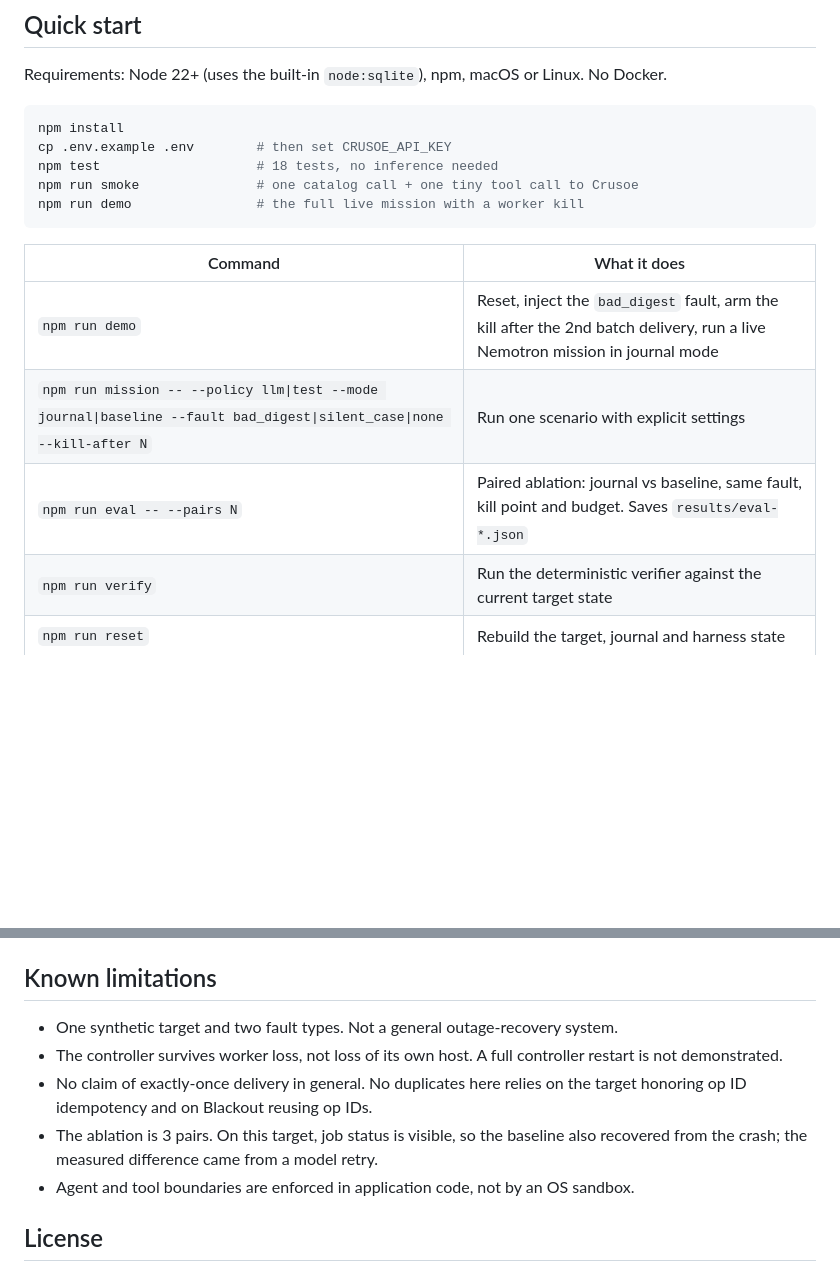
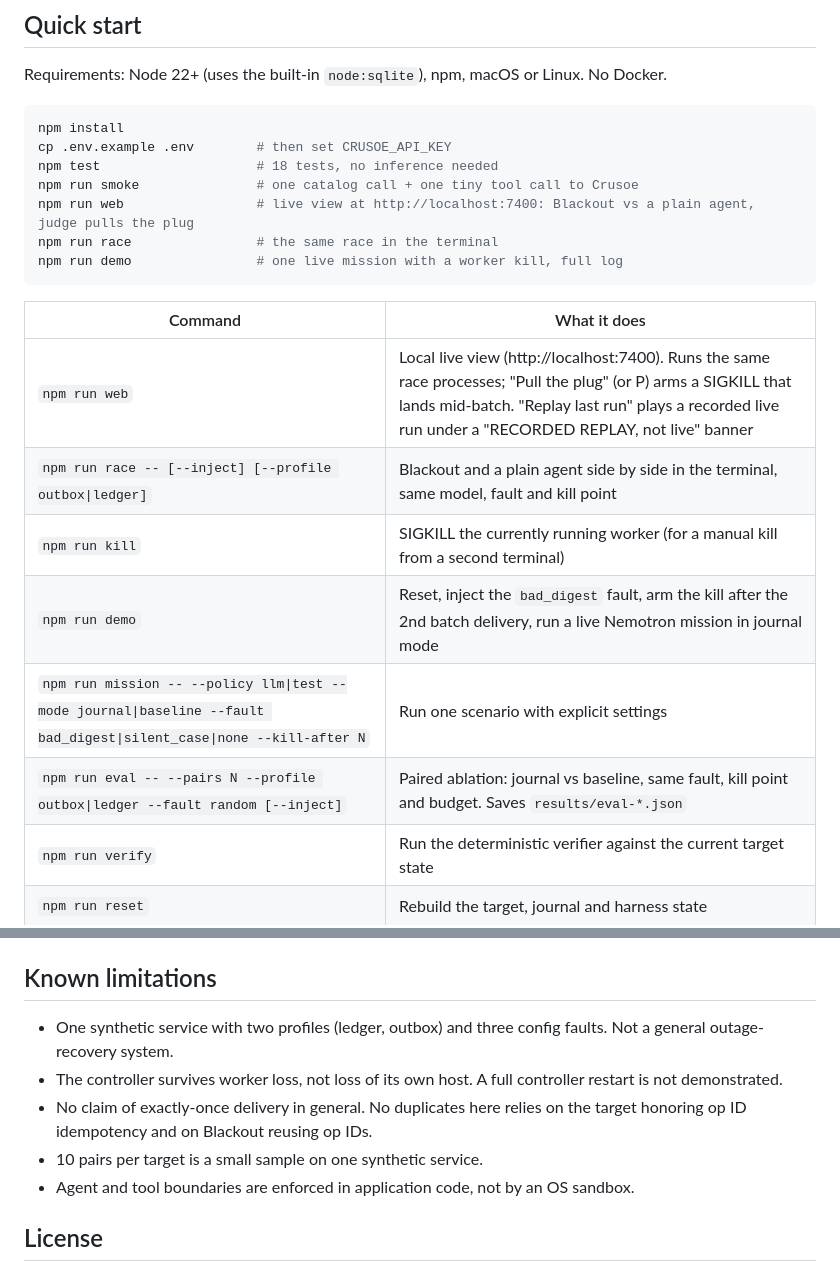
Before and after one commit to AlvaroLuken/blackout, a Markdown page: README.md, 2 parts joined by grey strips. Rendered like a GitHub page; blank space fills up the shorter version.

````diff
--- a/README.md
+++ b/README.md
@@ -17,14 +17,19 @@ npm install
 cp .env.example .env        # then set CRUSOE_API_KEY
 npm test                    # 18 tests, no inference needed
 npm run smoke               # one catalog call + one tiny tool call to Crusoe
-npm run demo                # the full live mission with a worker kill
+npm run web                 # live view at http://localhost:7400: Blackout vs a plain agent, judge pulls the plug
+npm run race                # the same race in the terminal
+npm run demo                # one live mission with a worker kill, full log
 ```
 
 | Command | What it does |
 |---|---|
+| `npm run web` | Local live view (http://localhost:7400). Runs the same race processes; "Pull the plug" (or P) arms a SIGKILL that lands mid-batch. "Replay last run" plays a recorded live run under a "RECORDED REPLAY, not live" banner |
+| `npm run race -- [--inject] [--profile outbox\|ledger]` | Blackout and a plain agent side by side in the terminal, same model, fault and kill point |
+| `npm run kill` | SIGKILL the currently running worker (for a manual kill from a second terminal) |
 | `npm run demo` | Reset, inject the `bad_digest` fault, arm the kill after the 2nd batch delivery, run a live Nemotron mission in journal mode |
 | `npm run mission -- --policy llm\|test --mode journal\|baseline --fault bad_digest\|silent_case\|none --kill-after N` | Run one scenario with explicit settings |
-| `npm run eval -- --pairs N` | Paired ablation: journal vs baseline, same fault, kill point and budget. Saves `results/eval-*.json` |
+| `npm run eval -- --pairs N --profile outbox\|ledger --fault random [--inject]` | Paired ablation: journal vs baseline, same fault, kill point and budget. Saves `results/eval-*.json` |
 | `npm run verify` | Run the deterministic verifier against the current target state |
 | `npm run reset` | Rebuild the target, journal and harness state |
 | `npm run fault -- bad_digest\|silent_case\|arm-kill N\|disarm` | Manual fault controls |
@@ -126,10 +143,10 @@ Reused components: [OpenAI Node SDK](https://github.com/openai/openai-node) (Apa
 
 ## Known limitations
 
-- One synthetic target and two fault types. Not a general outage-recovery system.
+- One synthetic service with two profiles (ledger, outbox) and three config faults. Not a general outage-recovery system.
 - The controller survives worker loss, not loss of its own host. A full controller restart is not demonstrated.
 - No claim of exactly-once delivery in general. No duplicates here relies on the target honoring op ID idempotency and on Blackout reusing op IDs.
-- The ablation is 3 pairs. On this target, job status is visible, so the baseline also recovered from the crash; the measured difference came from a model retry.
+- 10 pairs per target is a small sample on one synthetic service.
 - Agent and tool boundaries are enforced in application code, not by an OS sandbox.
 
 ## License
````
Also changed, not shown: other parts of README.md (+18 -6 lines), docs/DEMO.md (+33 -28 lines).
